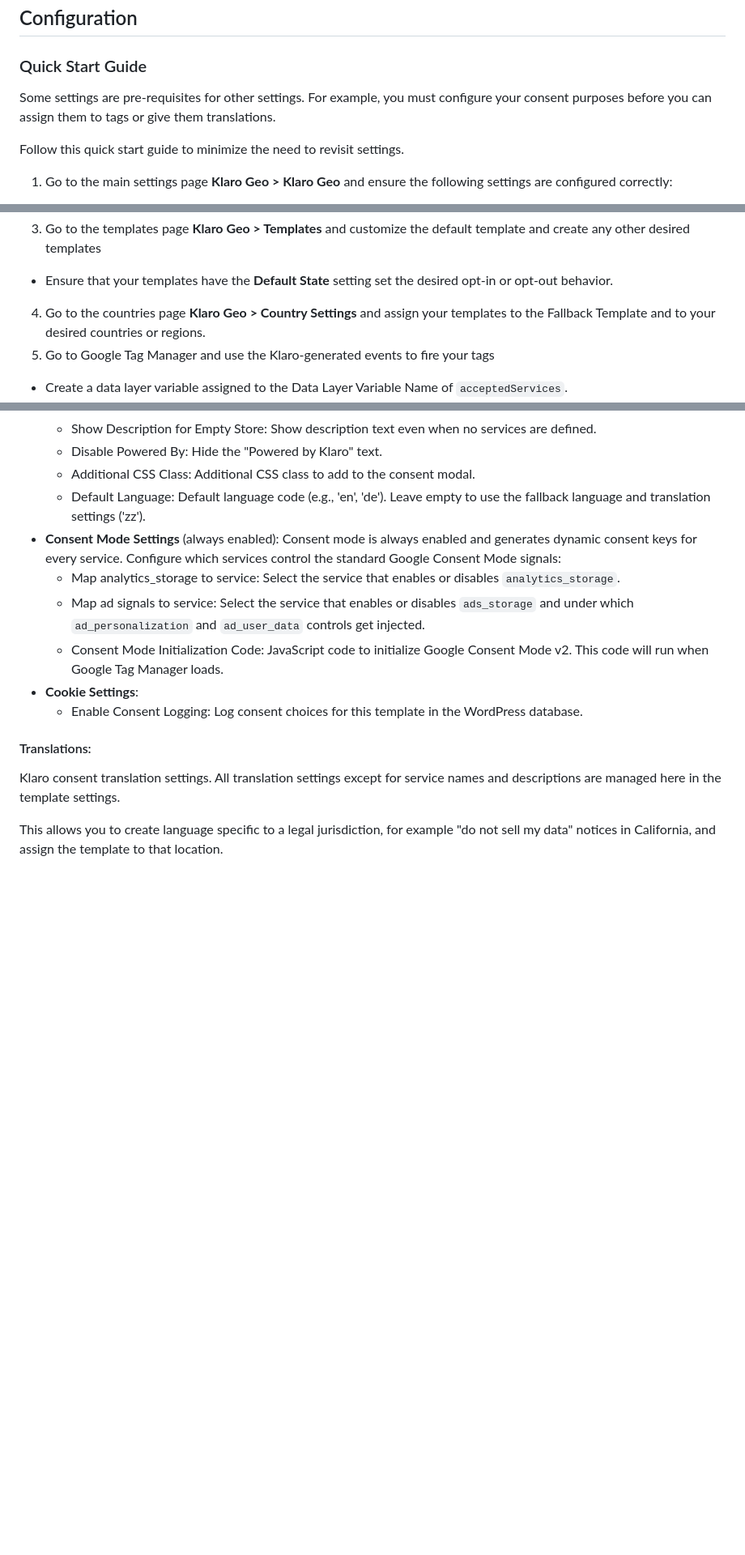
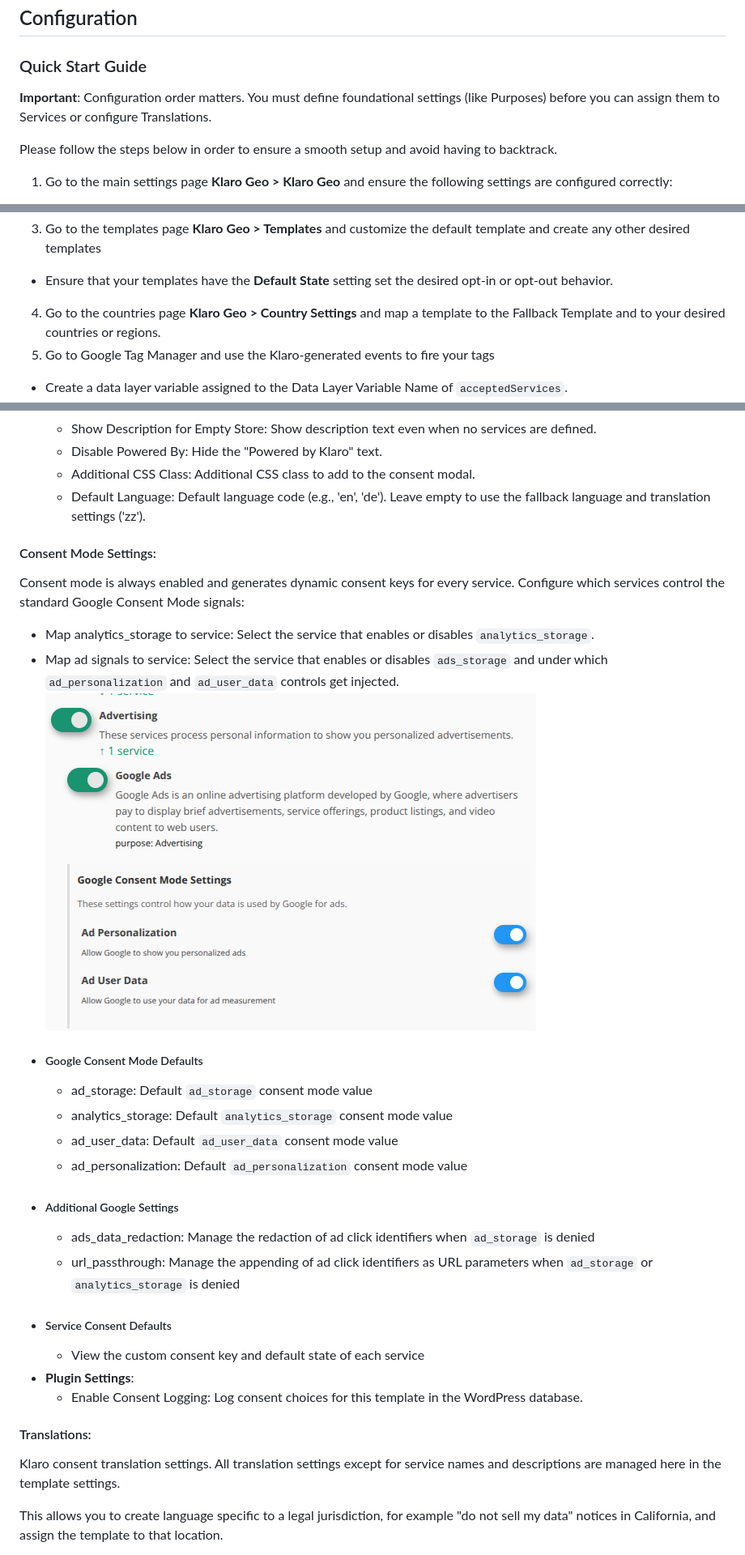
Before and after one commit to CaretJuice/klaro-geo, a Markdown page: readme.md, 3 parts joined by grey strips. Shown at 81% size. Drawn GitHub-style; pictures changed too: assets/ad_personalization-ad_user_data-controls.png (added); blank space fills up the shorter version.

```diff
--- a/readme.md
+++ b/readme.md
@@ -38,9 +41,9 @@ This plugin gives you a lot of control over how consent is managed and tracked a
 
 ### Quick Start Guide
 
-Some settings are pre-requisites for other settings. For example, you must configure your consent purposes before you can assign them to tags or give them translations.
+**Important**: Configuration order matters. You must define foundational settings (like Purposes) before you can assign them to Services or configure Translations.
 
-Follow this quick start guide to minimize the need to revisit settings.
+Please follow the steps below in order to ensure a smooth setup and avoid having to backtrack.
 
 1. Go to the main settings page **Klaro Geo > Klaro Geo** and ensure the following settings are configured correctly:
   - Google Tag Manager ID is set.
@@ -51,7 +54,7 @@ Follow this quick start guide to minimize the need to revisit settings.
   - Assign each service to one or more purposes
 3. Go to the templates page **Klaro Geo > Templates** and customize the default template and create any other desired templates
   - Ensure that your templates have the **Default State** setting set the desired opt-in or opt-out behavior.
-4. Go to the countries page **Klaro Geo > Country Settings** and assign your templates to the Fallback Template and to your desired countries or regions.
+4. Go to the countries page **Klaro Geo > Country Settings** and map a template to the Fallback Template and to your desired countries or regions.
 5. Go to Google Tag Manager and use the Klaro-generated events to fire your tags
   - Create a data layer variable assigned to the Data Layer Variable Name of `acceptedServices`.
   - Create a custom event trigger that fires on the `Klaro Consent` event when the `acceptedServices` variable contains the name of the service that you want to trigger. This will trigger page view type events for this service.
@@ -122,12 +128,22 @@ Navigate to **Klaro Geo > Templates** to manage consent banner templates.
   - Disable Powered By: Hide the "Powered by Klaro" text.
   - Additional CSS Class: Additional CSS class to add to the consent modal.
   - Default Language: Default language code (e.g., 'en', 'de'). Leave empty to use the fallback language and translation settings ('zz').
-- **Consent Mode Settings** (always enabled):
+#### Consent Mode Settings:
   Consent mode is always enabled and generates dynamic consent keys for every service. Configure which services control the standard Google Consent Mode signals:
   - Map analytics_storage to service: Select the service that enables or disables `analytics_storage`.
   - Map ad signals to service: Select the service that enables or disables `ads_storage` and under which `ad_personalization` and `ad_user_data` controls get injected.
-  - Consent Mode Initialization Code: JavaScript code to initialize Google Consent Mode v2. This code will run when Google Tag Manager loads.
-- **Cookie Settings**:
+  ![ad_personalization and ad_user_data controls injected by Klaro Geo](assets/ad_personalization-ad_user_data-controls.png)
+  - ##### Google Consent Mode Defaults
+    - ad_storage: Default `ad_storage` consent mode value
+    - analytics_storage: Default `analytics_storage` consent mode value
+    - ad_user_data: Default `ad_user_data` consent mode value
+    - ad_personalization: Default `ad_personalization` consent mode value
+  - ##### Additional Google Settings
+    - ads_data_redaction: Manage the redaction of ad click identifiers when `ad_storage` is denied
+    - url_passthrough: Manage the appending of ad click identifiers as URL parameters when `ad_storage` or `analytics_storage` is denied
+  - ##### Service Consent Defaults
+    - View the custom consent key and default state of each service
+- **Plugin Settings**:
   - Enable Consent Logging: Log consent choices for this template in the WordPress database.
 
 #### Translations:
```
Also changed, not shown: other parts of readme.md (+55 -36 lines), assets/README.md (added, +15 -0 lines), assets/custom-consent-keys.png (added), 2 other files.
